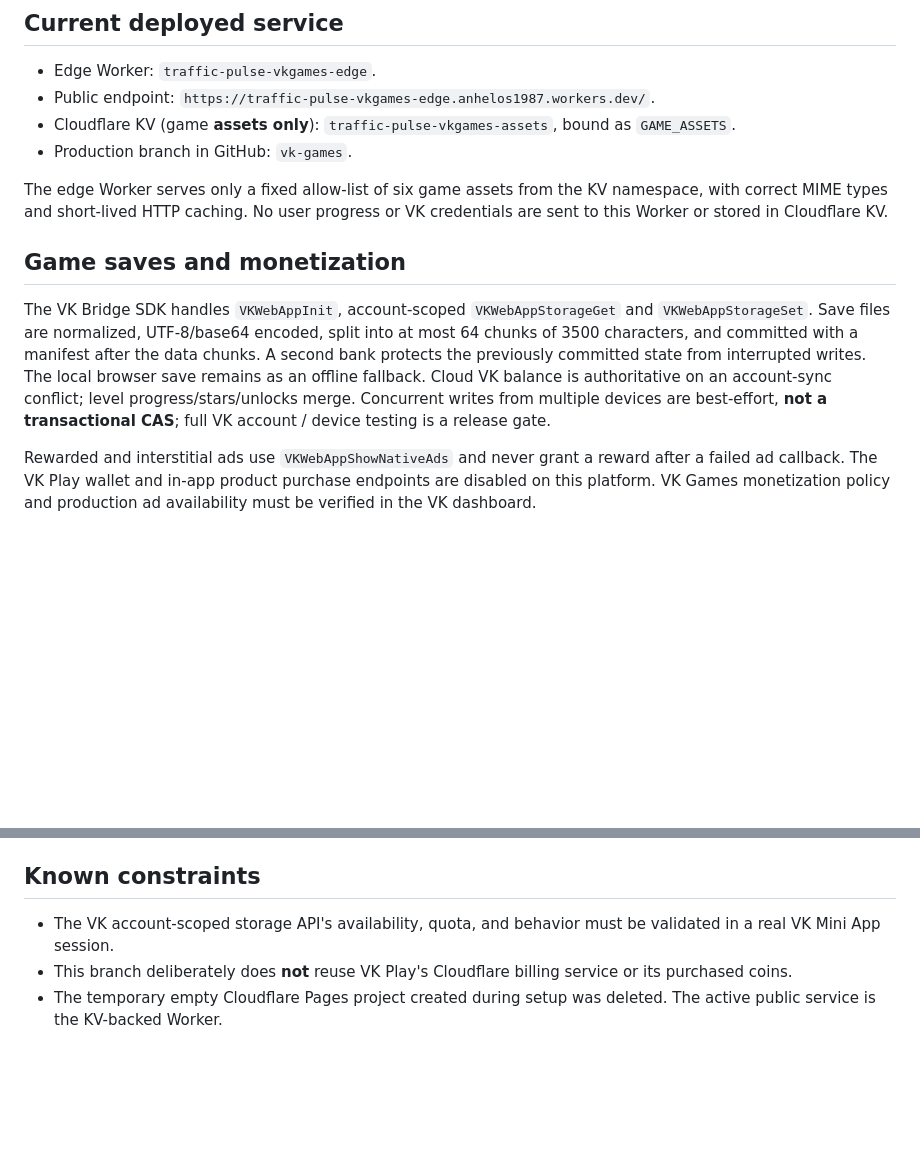
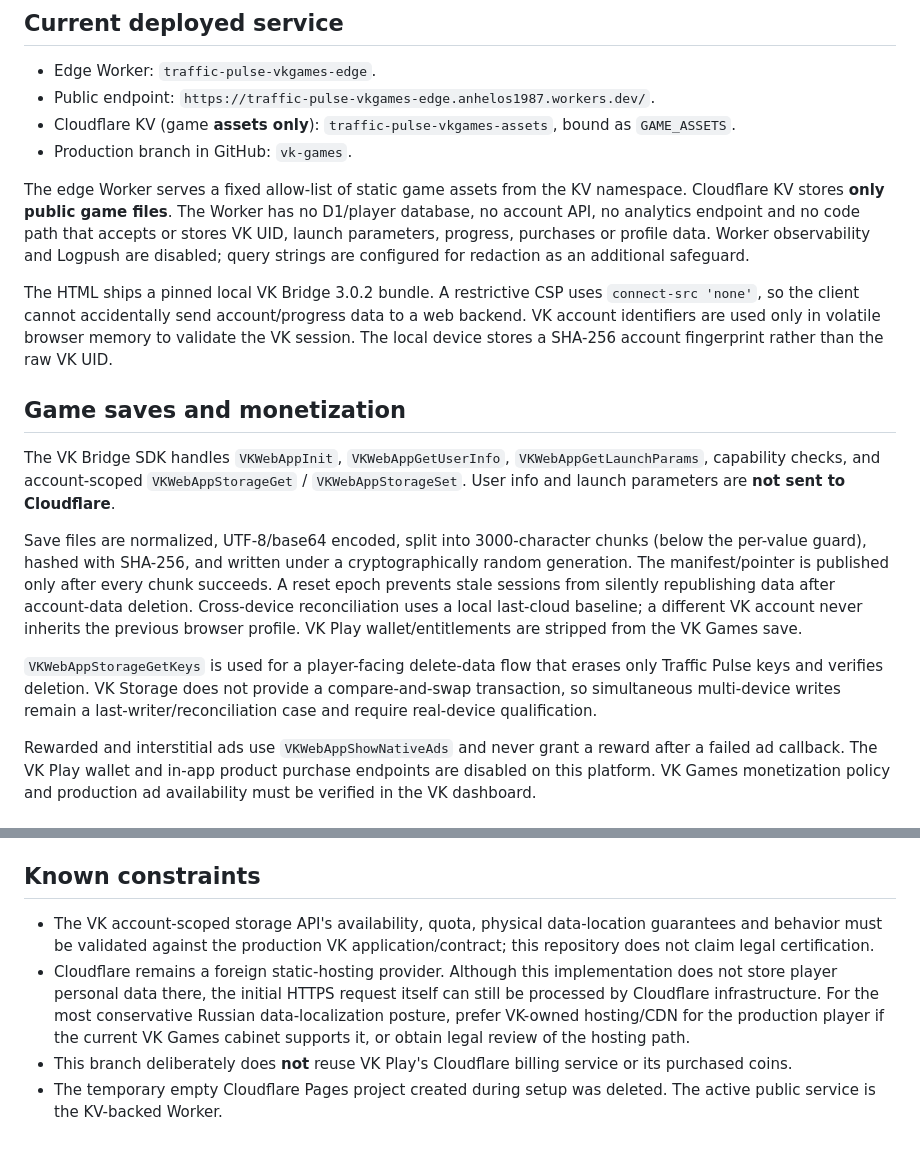
Before and after one commit to anhelos1987-cell/traffic-pulse-web, a Markdown page: infra/README-VK-GAMES.md, 2 parts joined by grey strips. GitHub-like rendering; blank space fills up the shorter version.

Commit message:
Docs: define no-personal-data Cloudflare boundary and hardened VK Storage architecture

```diff
--- a/infra/README-VK-GAMES.md
+++ b/infra/README-VK-GAMES.md
@@ -10,11 +10,17 @@ The original VK Play and billing configuration remains on the main branch.
 - Cloudflare KV (game **assets only**): `traffic-pulse-vkgames-assets`, bound as `GAME_ASSETS`.
 - Production branch in GitHub: `vk-games`.
 
-The edge Worker serves only a fixed allow-list of six game assets from the KV namespace, with correct MIME types and short-lived HTTP caching. No user progress or VK credentials are sent to this Worker or stored in Cloudflare KV.
+The edge Worker serves a fixed allow-list of static game assets from the KV namespace. Cloudflare KV stores **only public game files**. The Worker has no D1/player database, no account API, no analytics endpoint and no code path that accepts or stores VK UID, launch parameters, progress, purchases or profile data. Worker observability and Logpush are disabled; query strings are configured for redaction as an additional safeguard.
+
+The HTML ships a pinned local VK Bridge 3.0.2 bundle. A restrictive CSP uses `connect-src 'none'`, so the client cannot accidentally send account/progress data to a web backend. VK account identifiers are used only in volatile browser memory to validate the VK session. The local device stores a SHA-256 account fingerprint rather than the raw VK UID.
 
 ## Game saves and monetization
 
-The VK Bridge SDK handles `VKWebAppInit`, account-scoped `VKWebAppStorageGet` and `VKWebAppStorageSet`. Save files are normalized, UTF-8/base64 encoded, split into at most 64 chunks of 3500 characters, and committed with a manifest after the data chunks. A second bank protects the previously committed state from interrupted writes. The local browser save remains as an offline fallback. Cloud VK balance is authoritative on an account-sync conflict; level progress/stars/unlocks merge. Concurrent writes from multiple devices are best-effort, **not a transactional CAS**; full VK account / device testing is a release gate.
+The VK Bridge SDK handles `VKWebAppInit`, `VKWebAppGetUserInfo`, `VKWebAppGetLaunchParams`, capability checks, and account-scoped `VKWebAppStorageGet` / `VKWebAppStorageSet`. User info and launch parameters are **not sent to Cloudflare**.
+
+Save files are normalized, UTF-8/base64 encoded, split into 3000-character chunks (below the per-value guard), hashed with SHA-256, and written under a cryptographically random generation. The manifest/pointer is published only after every chunk succeeds. A reset epoch prevents stale sessions from silently republishing data after account-data deletion. Cross-device reconciliation uses a local last-cloud baseline; a different VK account never inherits the previous browser profile. VK Play wallet/entitlements are stripped from the VK Games save.
+
+`VKWebAppStorageGetKeys` is used for a player-facing delete-data flow that erases only Traffic Pulse keys and verifies deletion. VK Storage does not provide a compare-and-swap transaction, so simultaneous multi-device writes remain a last-writer/reconciliation case and require real-device qualification.
 
 Rewarded and interstitial ads use `VKWebAppShowNativeAds` and never grant a reward after a failed ad callback. The VK Play wallet and in-app product purchase endpoints are disabled on this platform. VK Games monetization policy and production ad availability must be verified in the VK dashboard.
 
@@ -44,6 +50,7 @@ CI runs the syntax checks and the Node regression tests but does not automatical
 
 ## Known constraints
 
-- The VK account-scoped storage API's availability, quota, and behavior must be validated in a real VK Mini App session.
+- The VK account-scoped storage API's availability, quota, physical data-location guarantees and behavior must be validated against the production VK application/contract; this repository does not claim legal certification.
+- Cloudflare remains a foreign static-hosting provider. Although this implementation does not store player personal data there, the initial HTTPS request itself can still be processed by Cloudflare infrastructure. For the most conservative Russian data-localization posture, prefer VK-owned hosting/CDN for the production player if the current VK Games cabinet supports it, or obtain legal review of the hosting path.
 - This branch deliberately does **not** reuse VK Play's Cloudflare billing service or its purchased coins.
 - The temporary empty Cloudflare Pages project created during setup was deleted. The active public service is the KV-backed Worker.
```
